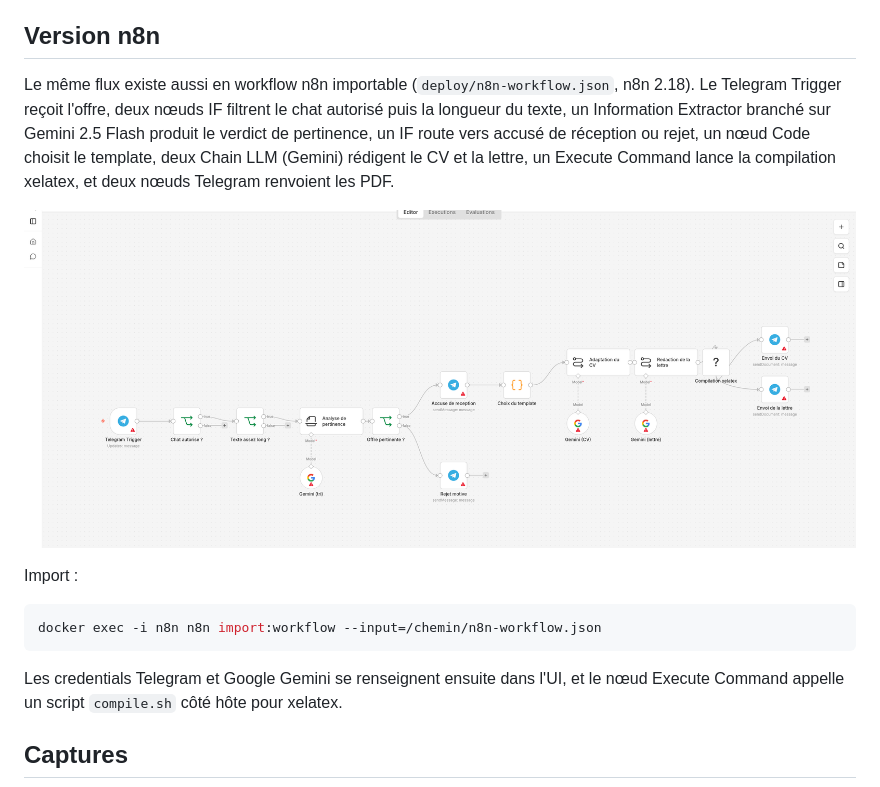
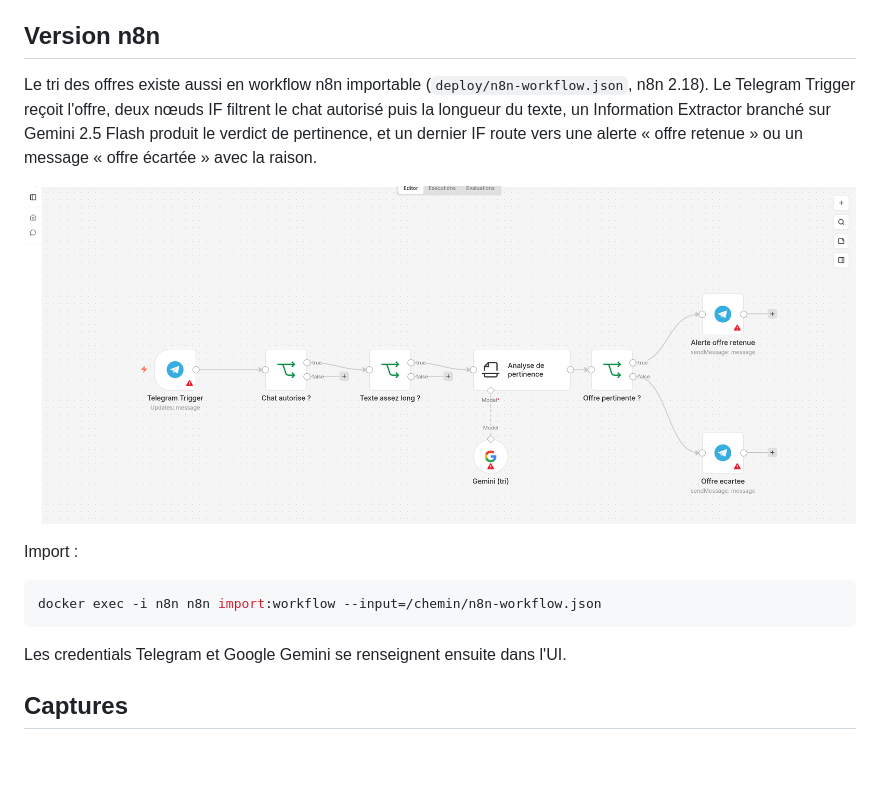
Before and after one commit to ebenezer-ngblogni/agent-telegram, a Markdown page: README.md, the part around the change. GitHub-like rendering; pictures changed too: docs/img/04-n8n-canvas.png; blank space fills up the shorter version.

Commit message:
Recentre le workflow n8n sur la veille et le tri des offres
Le workflow n8n se limite desormais a la reception de l'offre, au filtrage
et au tri de pertinence par Gemini, avec notification retenue ou ecartee.
Capture et fichier n8n-workflow.json mis a jour en consequence.

````diff
--- a/README.md
+++ b/README.md
@@ -88,13 +88,12 @@ Playwright · LaTeX/XeLaTeX · Docker · systemd
 
 ## Version n8n
 
-Le même flux existe aussi en workflow n8n importable (`deploy/n8n-workflow.json`,
-n8n 2.18). Le Telegram Trigger reçoit l'offre, deux nœuds IF filtrent le chat
-autorisé puis la longueur du texte, un Information Extractor branché sur Gemini
-2.5 Flash produit le verdict de pertinence, un IF route vers accusé de réception
-ou rejet, un nœud Code choisit le template, deux Chain LLM (Gemini) rédigent le
-CV et la lettre, un Execute Command lance la compilation xelatex, et deux nœuds
-Telegram renvoient les PDF.
+Le tri des offres existe aussi en workflow n8n importable
+(`deploy/n8n-workflow.json`, n8n 2.18). Le Telegram Trigger reçoit l'offre, deux
+nœuds IF filtrent le chat autorisé puis la longueur du texte, un Information
+Extractor branché sur Gemini 2.5 Flash produit le verdict de pertinence, et un
+dernier IF route vers une alerte « offre retenue » ou un message « offre écartée »
+avec la raison.
 
 ![Workflow n8n](docs/img/04-n8n-canvas.png)
 
@@ -104,8 +103,7 @@ Import :
 docker exec -i n8n n8n import:workflow --input=/chemin/n8n-workflow.json
 ```
 
-Les credentials Telegram et Google Gemini se renseignent ensuite dans l'UI, et le
-nœud Execute Command appelle un script `compile.sh` côté hôte pour xelatex.
+Les credentials Telegram et Google Gemini se renseignent ensuite dans l'UI.
 
 ## Captures
 
````
Also changed, not shown: 1 other file.
